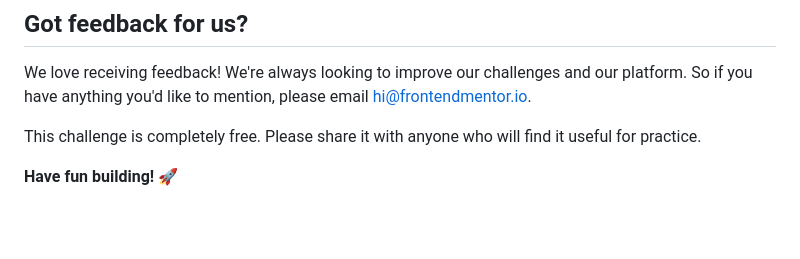
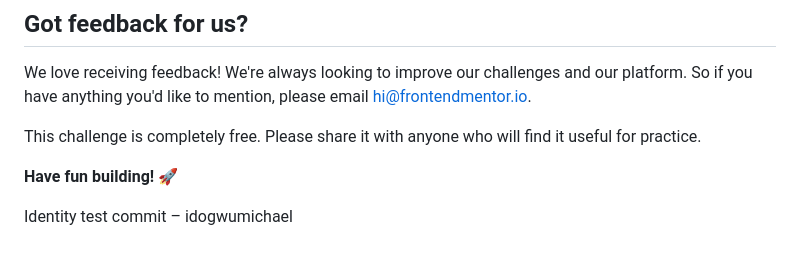
Before and after one commit to idogwumichael/Dev-Michael-IP-Address-Tracker, a Markdown page: README.md, the part around the change. Rendered like a GitHub page; blank space fills up the shorter version.

Commit message:
Test commit with correct GitHub identity

```diff
--- a/README.md
+++ b/README.md
@@ -107,3 +107,5 @@ We love receiving feedback! We're always looking to improve our challenges and o
 This challenge is completely free. Please share it with anyone who will find it useful for practice.
 
 **Have fun building!** 🚀
+
+Identity test commit – idogwumichael
```
